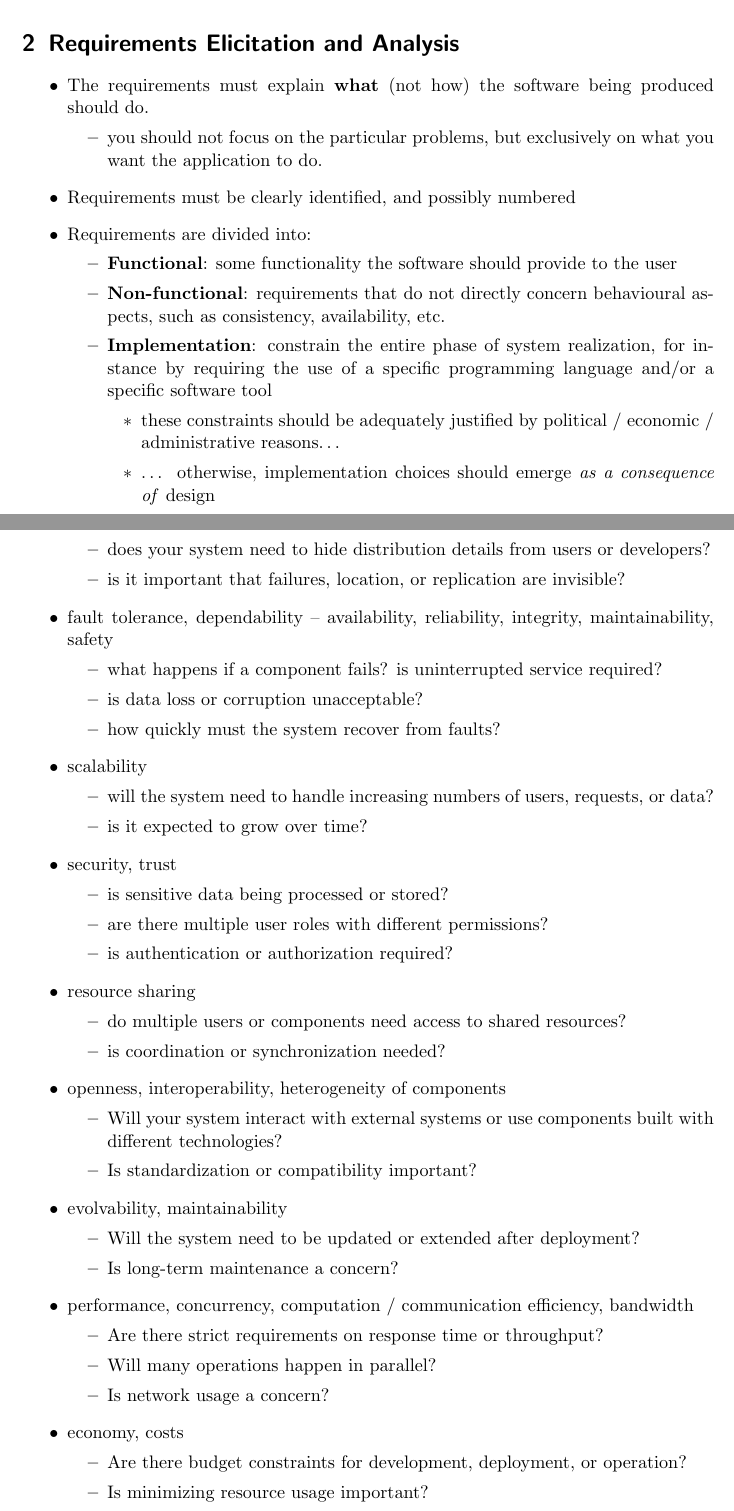
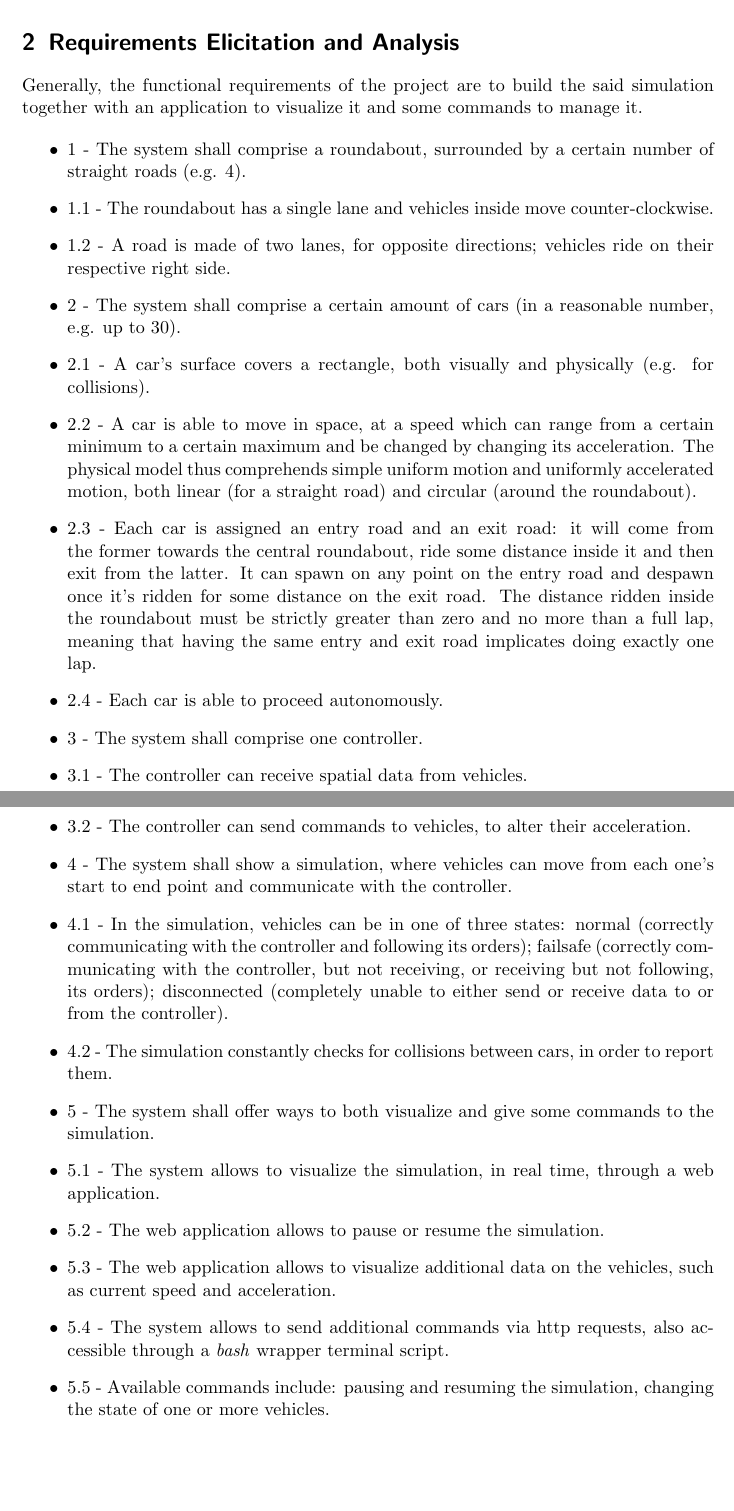
Before and after one commit to papum20/unibo__projects__distributed-report, a LaTeX paper (distributed-systems-final-report.tex, which reads report-concept.tex, report-requirements.tex): two parts of pages 2 and 3 of 9 before the commit and two parts of pages 2 and 3 of 8 after it, joined at a grey line, cut so that both start at the same text, the shorter picture padded with empty space. Compiled offline with pdfLaTeX.

Commit message:
concept (done), req (doing)

```diff
--- a/distributed-systems-final-report.tex
+++ b/distributed-systems-final-report.tex
@@ -4,6 +4,8 @@
 \usepackage{url}
 \usepackage{natbib}
 \usepackage{graphicx}
+\usepackage{enumitem}
+
 \usepackage{cleveref} % this must be the last package to be loaded
 
 \newcommand{\emailaddr}[1]{\href{mailto:#1}{\texttt{#1}}}
--- a/report-concept.tex
+++ b/report-concept.tex
@@ -37,2 +24,0 @@ Here you should explain:
-  In any case, please elaborate.
-\end{itemize}
@@ -38,0 +34 @@ Here you should explain:
+need will also save some fuel, besides carrying fewer risks in general.
--- a/report-requirements.tex
+++ b/report-requirements.tex
@@ -1,28 +1,55 @@
 % ! TeX root = distributed-systems-final-report.tex
 \section{Requirements Elicitation and Analysis}\label{requirements}
 
+Generally, the functional requirements of the project are to build the said
+simulation together with an application to visualize it and some commands to
+manage it.
+
 \begin{itemize}
-  \item The requirements must explain \textbf{what} (not how) the software
-  being produced should do.
-  %
-  \begin{itemize}
-    \item you should not focus on the particular problems, but exclusively on
-    what you want the application to do.
-  \end{itemize}
-
-  \item Requirements must be clearly identified, and possibly numbered
-
-  \item Requirements are divided into:
-  %
-  \begin{itemize}
-    \item \textbf{Functional}: some functionality the software should provide to the user
-
-    \item \textbf{Non-functional}: requirements that do not directly concern behavioural aspects, such as consistency, availability, etc.
-
-    \item \textbf{Implementation}: constrain the entire phase of system realization,
-    for instance by requiring the use of a specific programming language and/or a specific software tool
-    %
-    \begin{itemize}
-      \item these constraints should be adequately justified by political / economic / administrative reasons\ldots{}
-      \item \ldots{} otherwise, implementation choices should emerge \emph{as  a consequence of} design
-    \end{itemize}
+  \item 1 - The system shall comprise a roundabout, surrounded by a certain
+  number of straight roads (e.g. 4).
+  \item 1.1 - The roundabout has a single lane and vehicles inside move
+  counter-clockwise.
+  \item 1.2 - A road is made of two lanes, for opposite directions; vehicles
+  ride on their respective right side.
+  \item 2 - The system shall comprise a certain amount of cars (in a reasonable
+  number, e.g. up to 30).
+  \item 2.1 - A car's surface covers a rectangle, both visually and
+  physically (e.g. for collisions).
+  \item 2.2 - A car is able to move in space, at a speed which can range
+  from a certain minimum to a certain maximum and be changed by changing its
+  acceleration. The physical model thus comprehends simple uniform motion
+  and uniformly accelerated motion, both linear (for a straight road) and
+  circular (around the roundabout).
+  \item 2.3 - Each car is assigned an entry road and an exit road: it
+  will come from the former towards the central roundabout, ride some distance
+  inside it and then exit from the latter. It can spawn on any point on the
+  entry road and despawn once it's ridden for some distance on the exit road.
+  The distance ridden inside the roundabout must be strictly greater than zero
+  and no more than a full lap, meaning that having the same entry and exit road
+  implicates doing exactly one lap.
+  \item 2.4 - Each car is able to proceed autonomously.
+  \item 3 - The system shall comprise one controller.
+  \item 3.1 - The controller can receive spatial data from vehicles.
+  \item 3.2 - The controller can send commands to vehicles, to alter their
+  acceleration.
+  \item 4 - The system shall show a simulation, where vehicles can move from
+  each one's start to end point and communicate with the controller.
+  \item 4.1 - In the simulation, vehicles can be in one of three states: normal
+  (correctly communicating with the controller and following its orders);
+  failsafe (correctly communicating with the controller, but not receiving, or
+  receiving but not following, its orders); disconnected (completely unable to
+  either send or receive data to or from the controller).
+  \item 4.2 - The simulation constantly checks for collisions between cars, in
+  order to report them.
+  \item 5 - The system shall offer ways to both visualize and give some commands
+  to the simulation.
+  \item 5.1 - The system allows to visualize the simulation, in real time,
+  through a web application.
+  \item 5.2 - The web application allows to pause or resume the simulation.
+  \item 5.3 - The web application allows to visualize additional data on the
+  vehicles, such as current speed and acceleration.
+  \item 5.4 - The system allows to send additional commands via http requests,
+  also accessible through a \textit{bash} wrapper terminal script.
+  \item 5.5 - Available commands include: pausing and resuming the simulation,
+  changing the state of one or more vehicles.
@@ -48,55 +56,0 @@ Motivate which distributed system features are relevant for your project, and wh
-    \item does your system need to hide distribution details from users or developers?
-    \item is it important that failures, location, or replication are invisible?
-  \end{itemize}
-
-  \item fault tolerance, dependability -- availability, reliability, integrity, maintainability, safety
-  \begin{itemize}
-    \item what happens if a component fails? is uninterrupted service required?
-    \item is data loss or corruption unacceptable?
-    \item how quickly must the system recover from faults?
-  \end{itemize}
-
-  \item scalability
-  \begin{itemize}
-    \item will the system need to handle increasing numbers of users, requests, or data?
-    \item is it expected to grow over time?
-  \end{itemize}
-
-  \item security, trust
-  \begin{itemize}
-    \item is sensitive data being processed or stored?
-    \item are there multiple user roles with different permissions?
-    \item is authentication or authorization required?
-  \end{itemize}
-
-  \item resource sharing
-  \begin{itemize}
-    \item do multiple users or components need access to shared resources?
-    \item is coordination or synchronization needed?
-  \end{itemize}
-
-  \item openness, interoperability, heterogeneity of components
-  \begin{itemize}
-    \item Will your system interact with external systems or use components built with different technologies?
-    \item Is standardization or compatibility important?
-  \end{itemize}
-
-  \item evolvability, maintainability
-  \begin{itemize}
-    \item Will the system need to be updated or extended after deployment?
-    \item Is long-term maintenance a concern?
-  \end{itemize}
-
-  \item performance, concurrency, computation / communication efficiency, bandwidth
-  \begin{itemize}
-    \item Are there strict requirements on response time or throughput?
-    \item Will many operations happen in parallel?
-    \item Is network usage a concern?
-  \end{itemize}
-
-  \item economy, costs
-  \begin{itemize}
-    \item Are there budget constraints for development, deployment, or operation?
-    \item Is minimizing resource usage important?
-  \end{itemize}
-\end{itemize}
```
Also changed, not shown: report-concept.tex (57 more changed lines), report-requirements.tex (18 more changed lines).
